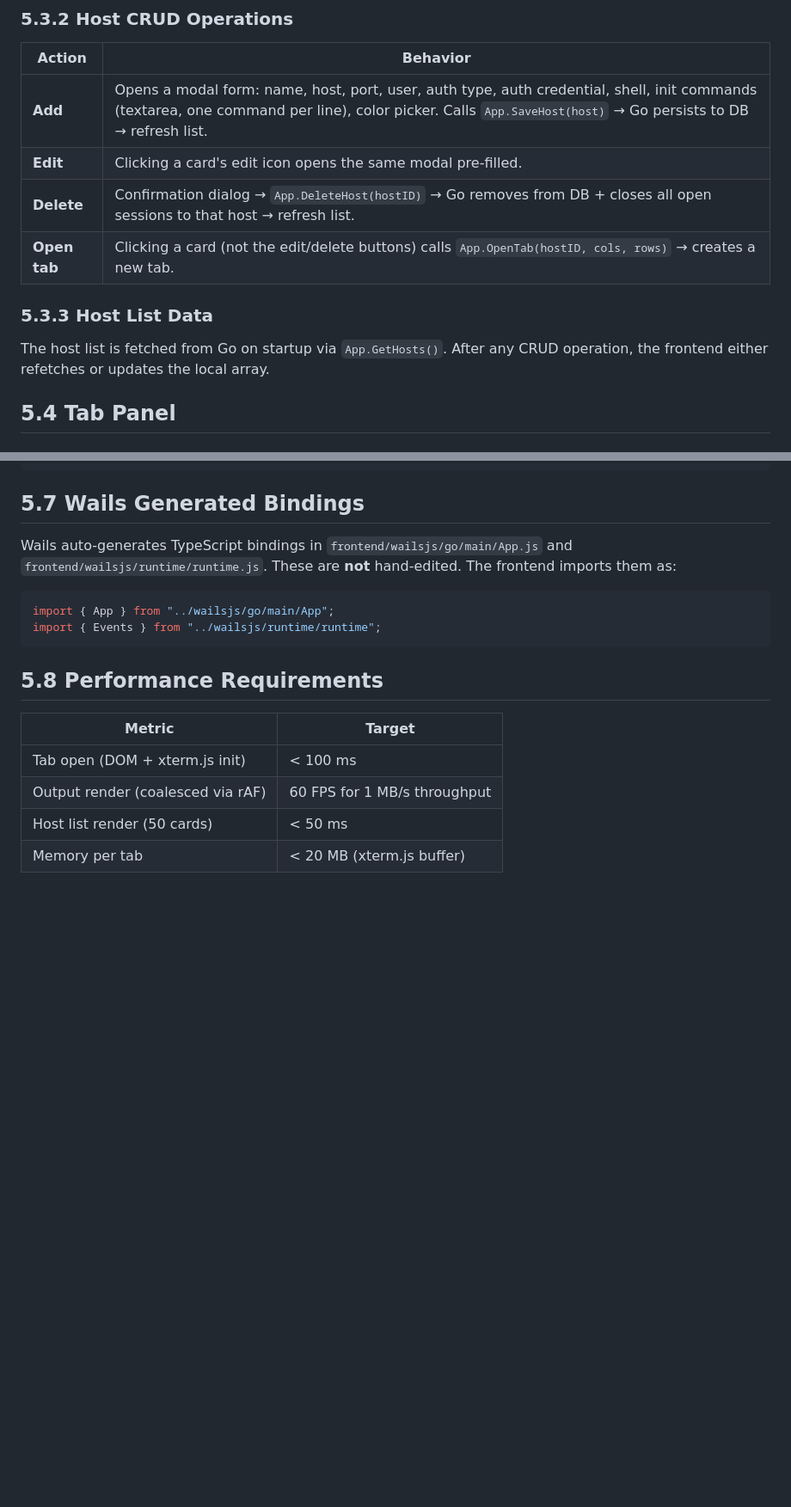
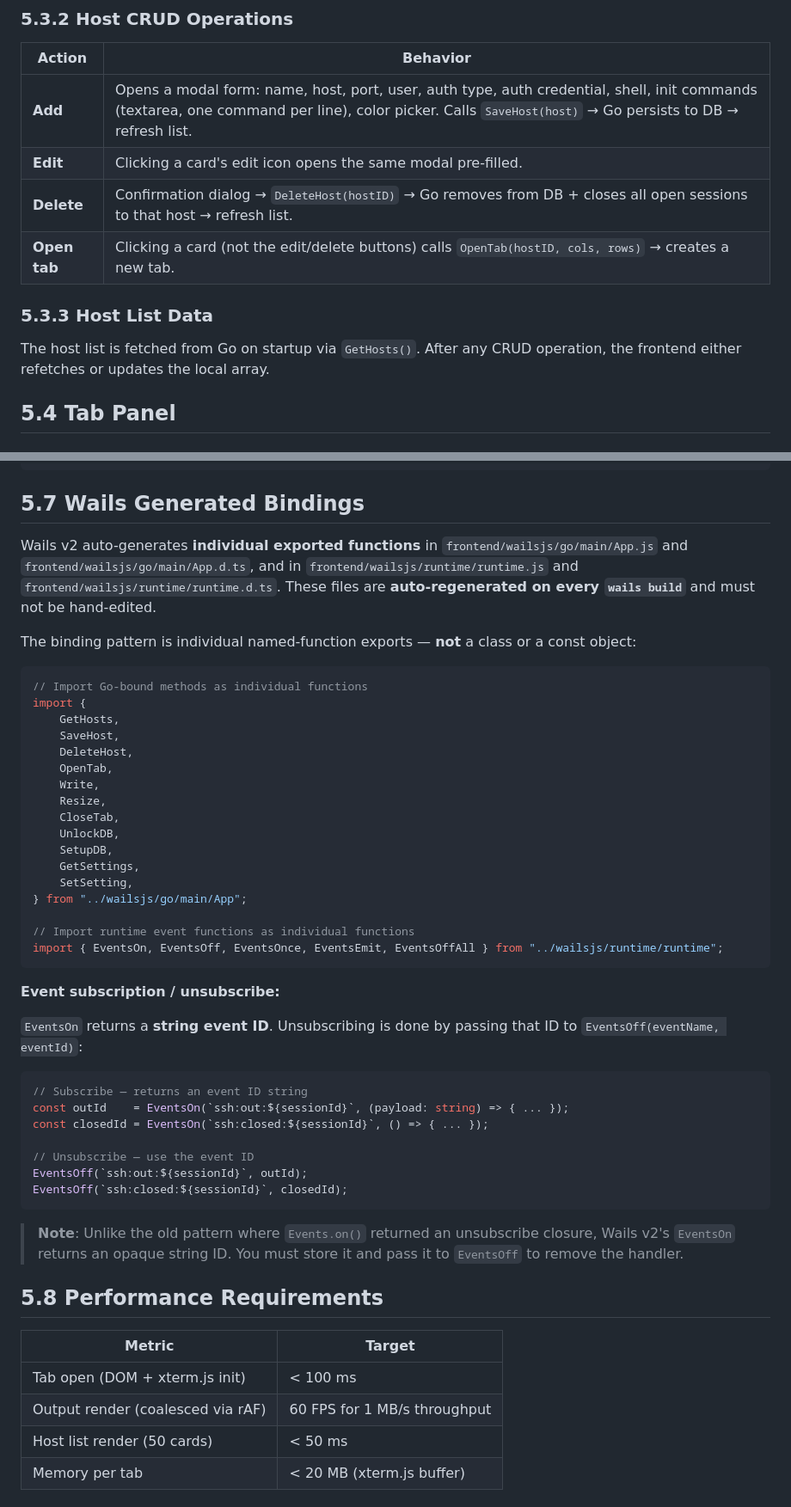
Before and after one commit to ScottLuo/xssh, a Markdown page: docs/xssh_specification_chapter_05_frontend.md, 2 parts joined by grey strips. Shown at 86% size. GitHub-like rendering; blank space fills up the shorter version.

````diff
--- a/docs/xssh_specification_chapter_05_frontend.md
+++ b/docs/xssh_specification_chapter_05_frontend.md
@@ -66,14 +66,14 @@ Each host card displays:
 
 | Action | Behavior |
 |--------|----------|
-| **Add** | Opens a modal form: name, host, port, user, auth type, auth credential, shell, init commands (textarea, one command per line), color picker. Calls `App.SaveHost(host)` → Go persists to DB → refresh list. |
+| **Add** | Opens a modal form: name, host, port, user, auth type, auth credential, shell, init commands (textarea, one command per line), color picker. Calls `SaveHost(host)` → Go persists to DB → refresh list. |
 | **Edit** | Clicking a card's edit icon opens the same modal pre-filled. |
-| **Delete** | Confirmation dialog → `App.DeleteHost(hostID)` → Go removes from DB + closes all open sessions to that host → refresh list. |
-| **Open tab** | Clicking a card (not the edit/delete buttons) calls `App.OpenTab(hostID, cols, rows)` → creates a new tab. |
+| **Delete** | Confirmation dialog → `DeleteHost(hostID)` → Go removes from DB + closes all open sessions to that host → refresh list. |
+| **Open tab** | Clicking a card (not the edit/delete buttons) calls `OpenTab(hostID, cols, rows)` → creates a new tab. |
 
 ### 5.3.3 Host List Data
 
-The host list is fetched from Go on startup via `App.GetHosts()`. After any CRUD operation, the frontend either refetches or updates the local array.
+The host list is fetched from Go on startup via `GetHosts()`. After any CRUD operation, the frontend either refetches or updates the local array.
 
 ## 5.4 Tab Panel
 
@@ -228,12 +228,45 @@ frontend/
 
 ## 5.7 Wails Generated Bindings
 
-Wails auto-generates TypeScript bindings in `frontend/wailsjs/go/main/App.js` and `frontend/wailsjs/runtime/runtime.js`. These are **not** hand-edited. The frontend imports them as:
+Wails v2 auto-generates **individual exported functions** in `frontend/wailsjs/go/main/App.js` and `frontend/wailsjs/go/main/App.d.ts`, and in `frontend/wailsjs/runtime/runtime.js` and `frontend/wailsjs/runtime/runtime.d.ts`. These files are **auto-regenerated on every `wails build`** and must not be hand-edited.
+
+The binding pattern is individual named-function exports — **not** a class or a const object:
 
 ```typescript
-import { App } from "../wailsjs/go/main/App";
-import { Events } from "../wailsjs/runtime/runtime";
+// Import Go-bound methods as individual functions
+import {
+    GetHosts,
+    SaveHost,
+    DeleteHost,
+    OpenTab,
+    Write,
+    Resize,
+    CloseTab,
+    UnlockDB,
+    SetupDB,
+    GetSettings,
+    SetSetting,
+} from "../wailsjs/go/main/App";
+
+// Import runtime event functions as individual functions
+import { EventsOn, EventsOff, EventsOnce, EventsEmit, EventsOffAll } from "../wailsjs/runtime/runtime";
 ```
+
+**Event subscription / unsubscribe:**
+
+`EventsOn` returns a **string event ID**. Unsubscribing is done by passing that ID to `EventsOff(eventName, eventId)`:
+
+```typescript
+// Subscribe — returns an event ID string
+const outId    = EventsOn(`ssh:out:${sessionId}`, (payload: string) => { ... });
+const closedId = EventsOn(`ssh:closed:${sessionId}`, () => { ... });
+
+// Unsubscribe — use the event ID
+EventsOff(`ssh:out:${sessionId}`, outId);
+EventsOff(`ssh:closed:${sessionId}`, closedId);
+```
+
+> **Note**: Unlike the old pattern where `Events.on()` returned an unsubscribe closure, Wails v2's `EventsOn` returns an opaque string ID. You must store it and pass it to `EventsOff` to remove the handler.
 
 ## 5.8 Performance Requirements
 
````
Also changed, not shown: other parts of docs/xssh_specification_chapter_05_frontend.md (+7 -7 lines), docs/xssh_specification_chapter_06_api_interface.md (+69 -46 lines).
